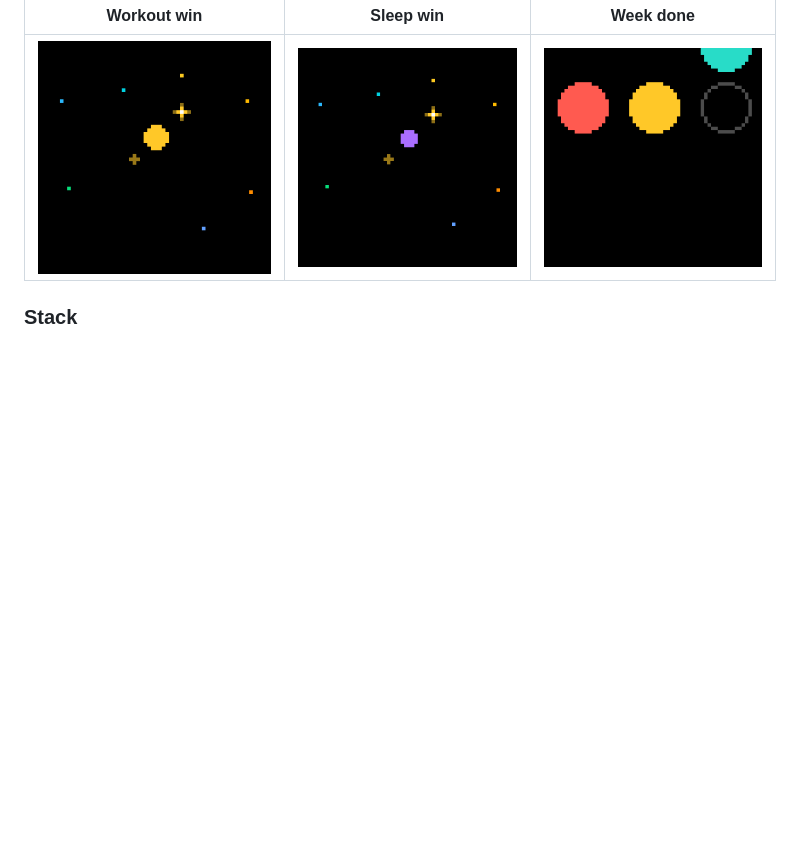
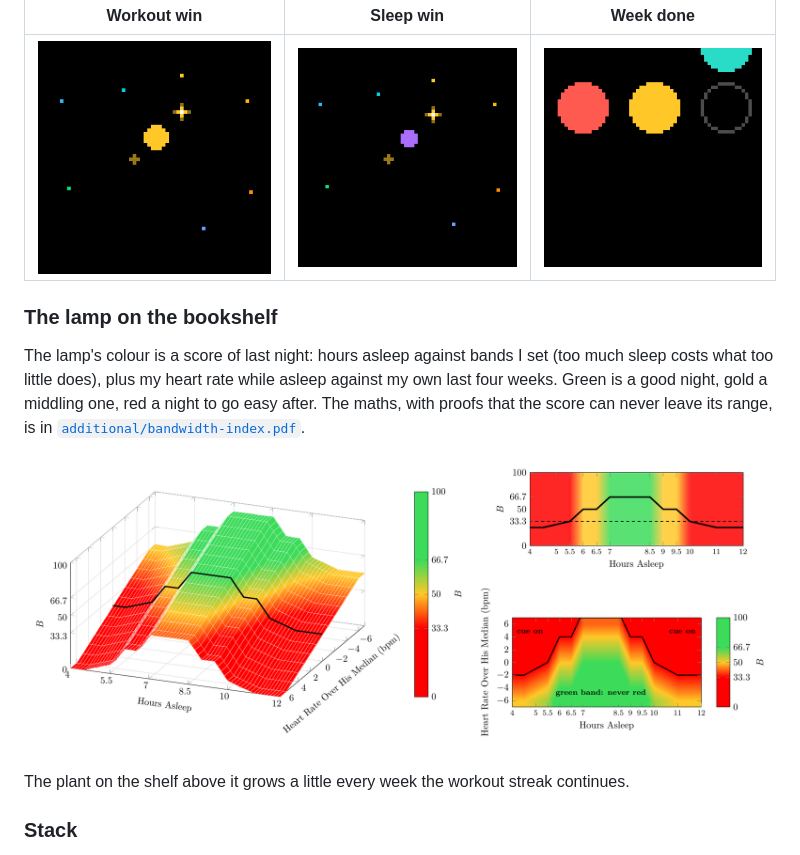
Before and after one commit to hellomaxlee/life-dashboard, a Markdown page: README.md, the part around the change. Drawn GitHub-style; pictures changed too: docs/images/bandwidth.png (added); blank space fills up the shorter version.

```diff
--- a/README.md
+++ b/README.md
@@ -29,5 +29,13 @@ Small wins and a completed week get a short celebration, sent to the panel as a
 |---|---|---|
 | ![Workout sparkle](docs/images/sparkle-workout.gif) | ![Sleep sparkle](docs/images/sparkle-sleep.gif) | ![Week party](docs/images/party.gif) |
 
+### The lamp on the bookshelf
+
+The lamp's colour is a score of last night: hours asleep against bands I set (too much sleep costs what too little does), plus my heart rate while asleep against my own last four weeks. Green is a good night, gold a middling one, red a night to go easy after. The maths, with proofs that the score can never leave its range, is in [`additional/bandwidth-index.pdf`](additional/bandwidth-index.pdf).
+
+![The night score as a surface: hours asleep by sleeping heart rate, in the lamp's colours](docs/images/bandwidth.png)
+
+The plant on the shelf above it grows a little every week the workout streak continues.
+
 ### Stack
 - Python 3.12, uv, FastAPI, SQLite (stdlib, hand-written migrations), APScheduler, httpx, Pillow, pytest, ruff, Anthropic SDK.
```
Also changed, not shown: CHANGELOG.md (+7 -0 lines), 4 other files.
